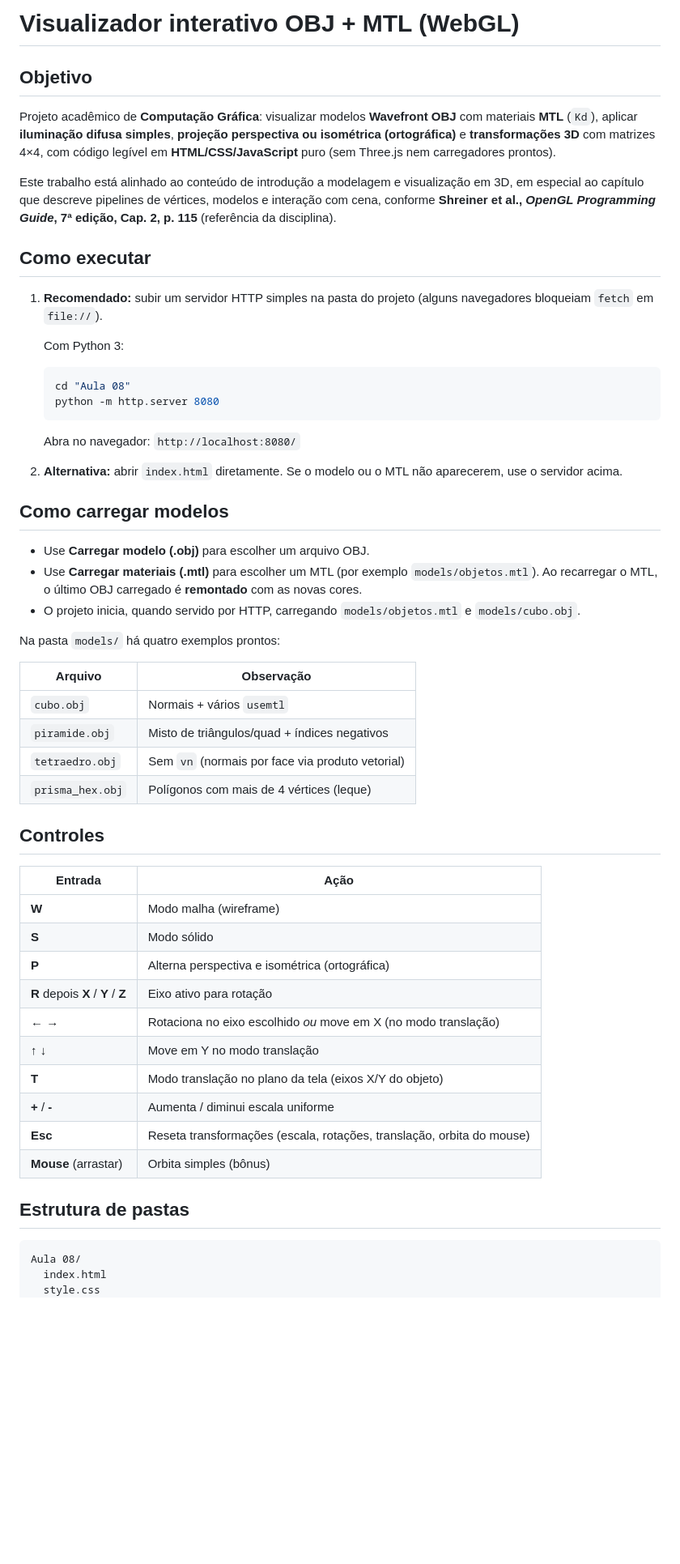
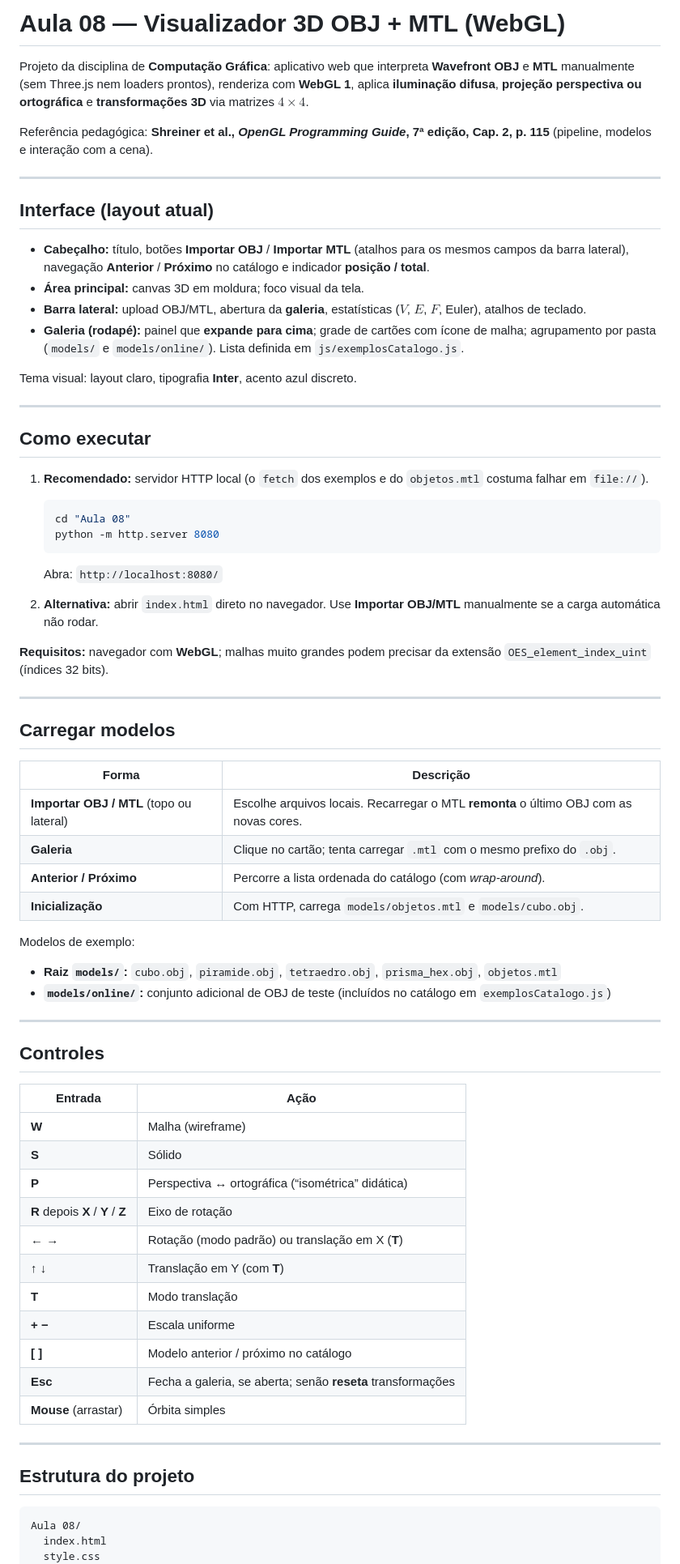
Before and after one commit to IgorPaslauski/compucao_grafica, a Markdown page: Aula 08/README.md, the part around one of its changes. Shown at 81% size. GitHub-like rendering; blank space fills up the shorter version.

````diff
--- a/Aula 08/README.md
+++ b/Aula 08/README.md
@@ -1,57 +1,74 @@
-# Visualizador interativo OBJ + MTL (WebGL)
+# Aula 08 — Visualizador 3D OBJ + MTL (WebGL)
 
-## Objetivo
+Projeto da disciplina de **Computação Gráfica**: aplicativo web que interpreta **Wavefront OBJ** e **MTL** manualmente (sem Three.js nem loaders prontos), renderiza com **WebGL 1**, aplica **iluminação difusa**, **projeção perspectiva ou ortográfica** e **transformações 3D** via matrizes $4 \times 4$.
 
-Projeto acadêmico de **Computação Gráfica**: visualizar modelos **Wavefront OBJ** com materiais **MTL** (`Kd`), aplicar **iluminação difusa simples**, **projeção perspectiva ou isométrica (ortográfica)** e **transformações 3D** com matrizes 4×4, com código legível em **HTML/CSS/JavaScript** puro (sem Three.js nem carregadores prontos).
+Referência pedagógica: **Shreiner et al., *OpenGL Programming Guide*, 7ª edição, Cap. 2, p. 115** (pipeline, modelos e interação com a cena).
 
-Este trabalho está alinhado ao conteúdo de introdução a modelagem e visualização em 3D, em especial ao capítulo que descreve pipelines de vértices, modelos e interação com cena, conforme **Shreiner et al., *OpenGL Programming Guide*, 7ª edição, Cap. 2, p. 115** (referência da disciplina).
+---
+
+## Interface (layout atual)
+
+- **Cabeçalho:** título, botões **Importar OBJ** / **Importar MTL** (atalhos para os mesmos campos da barra lateral), navegação **Anterior** / **Próximo** no catálogo e indicador **posição / total**.
+- **Área principal:** canvas 3D em moldura; foco visual da tela.
+- **Barra lateral:** upload OBJ/MTL, abertura da **galeria**, estatísticas ($V$, $E$, $F$, Euler), atalhos de teclado.
+- **Galeria (rodapé):** painel que **expande para cima**; grade de cartões com ícone de malha; agrupamento por pasta (`models/` e `models/online/`). Lista definida em `js/exemplosCatalogo.js`.
+
+Tema visual: layout claro, tipografia **Inter**, acento azul discreto.
+
+---
 
 ## Como executar
 
-1. **Recomendado:** subir um servidor HTTP simples na pasta do projeto (alguns navegadores bloqueiam `fetch` em `file://`).
-
-   Com Python 3:
+1. **Recomendado:** servidor HTTP local (o `fetch` dos exemplos e do `objetos.mtl` costuma falhar em `file://`).
 
    ```bash
    cd "Aula 08"
    python -m http.server 8080
    ```
 
-   Abra no navegador: `http://localhost:8080/`
+   Abra: `http://localhost:8080/`
 
-2. **Alternativa:** abrir `index.html` diretamente. Se o modelo ou o MTL não aparecerem, use o servidor acima.
+2. **Alternativa:** abrir `index.html` direto no navegador. Use **Importar OBJ/MTL** manualmente se a carga automática não rodar.
 
-## Como carregar modelos
+**Requisitos:** navegador com **WebGL**; malhas muito grandes podem precisar da extensão `OES_element_index_uint` (índices 32 bits).
 
-- Use **Carregar modelo (.obj)** para escolher um arquivo OBJ.
-- Use **Carregar materiais (.mtl)** para escolher um MTL (por exemplo `models/objetos.mtl`). Ao recarregar o MTL, o último OBJ carregado é **remontado** com as novas cores.
-- O projeto inicia, quando servido por HTTP, carregando `models/objetos.mtl` e `models/cubo.obj`.
+---
 
-Na pasta `models/` há quatro exemplos prontos:
+## Carregar modelos
 
-| Arquivo          | Observação                                       |
-|------------------|--------------------------------------------------|
-| `cubo.obj`       | Normais + vários `usemtl`                        |
-| `piramide.obj`   | Misto de triângulos/quad + índices negativos     |
-| `tetraedro.obj`  | Sem `vn` (normais por face via produto vetorial) |
-| `prisma_hex.obj` | Polígonos com mais de 4 vértices (leque)         |
+| Forma | Descrição |
+|--------|-----------|
+| **Importar OBJ / MTL** (topo ou lateral) | Escolhe arquivos locais. Recarregar o MTL **remonta** o último OBJ com as novas cores. |
+| **Galeria** | Clique no cartão; tenta carregar `.mtl` com o mesmo prefixo do `.obj`. |
+| **Anterior / Próximo** | Percorre a lista ordenada do catálogo (com *wrap-around*). |
+| **Inicialização** | Com HTTP, carrega `models/objetos.mtl` e `models/cubo.obj`. |
+
+Modelos de exemplo:
+
+- **Raiz `models/`:** `cubo.obj`, `piramide.obj`, `tetraedro.obj`, `prisma_hex.obj`, `objetos.mtl`
+- **`models/online/`:** conjunto adicional de OBJ de teste (incluídos no catálogo em `exemplosCatalogo.js`)
+
+---
 
 ## Controles
 
 | Entrada | Ação |
 |---------|------|
-| **W** | Modo malha (wireframe) |
-| **S** | Modo sólido |
-| **P** | Alterna perspectiva e isométrica (ortográfica) |
-| **R** depois **X** / **Y** / **Z** | Eixo ativo para rotação |
-| **←** **→** | Rotaciona no eixo escolhido *ou* move em X (no modo translação) |
-| **↑** **↓** | Move em Y no modo translação |
-| **T** | Modo translação no plano da tela (eixos X/Y do objeto) |
-| **+** / **-** | Aumenta / diminui escala uniforme |
-| **Esc** | Reseta transformações (escala, rotações, translação, orbita do mouse) |
-| **Mouse** (arrastar) | Orbita simples (bônus) |
+| **W** | Malha (wireframe) |
+| **S** | Sólido |
+| **P** | Perspectiva ↔ ortográfica (“isométrica” didática) |
+| **R** depois **X** / **Y** / **Z** | Eixo de rotação |
+| **←** **→** | Rotação (modo padrão) ou translação em X (**T**) |
+| **↑** **↓** | Translação em Y (com **T**) |
+| **T** | Modo translação |
+| **+** **−** | Escala uniforme |
+| **[** **]** | Modelo anterior / próximo no catálogo |
+| **Esc** | Fecha a galeria, se aberta; senão **reseta** transformações |
+| **Mouse** (arrastar) | Órbita simples |
 
-## Estrutura de pastas
+---
+
+## Estrutura do projeto
 
 ```
 Aula 08/
````
Also changed, not shown: other parts of Aula 08/README.md (+22 -29 lines).
